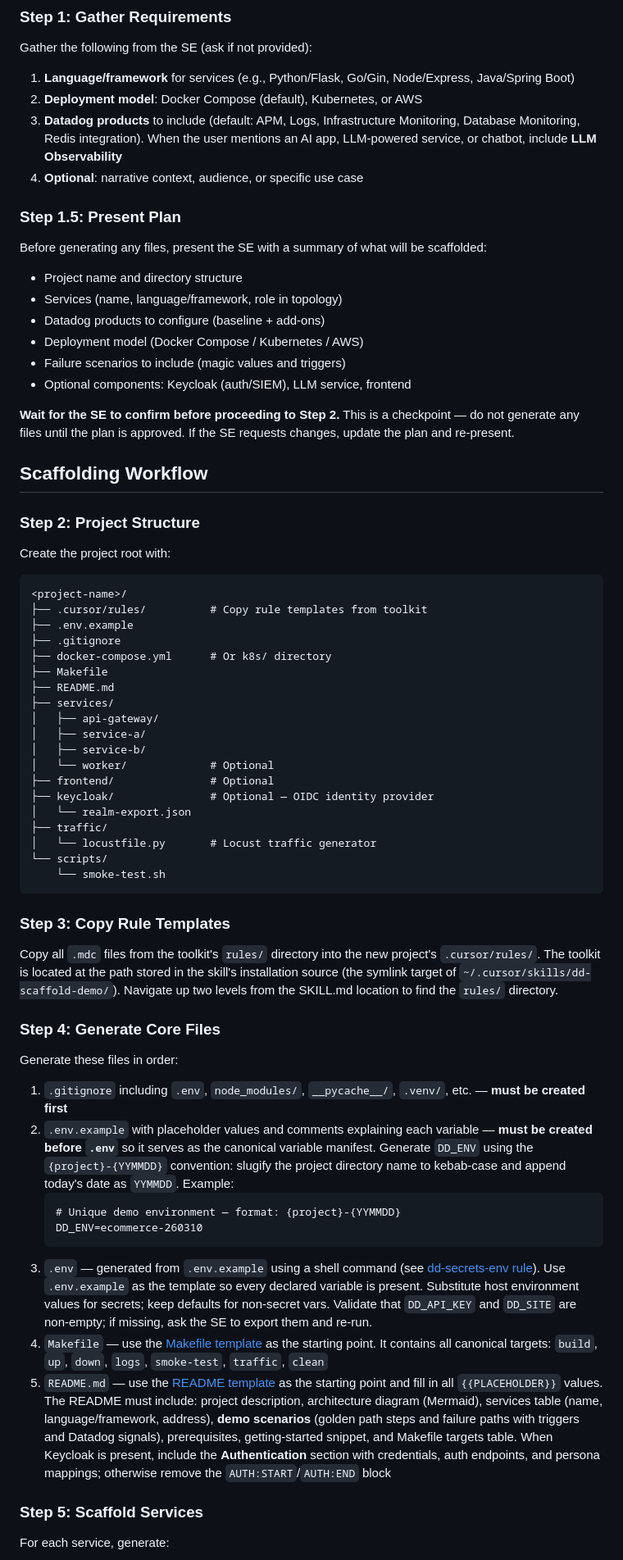
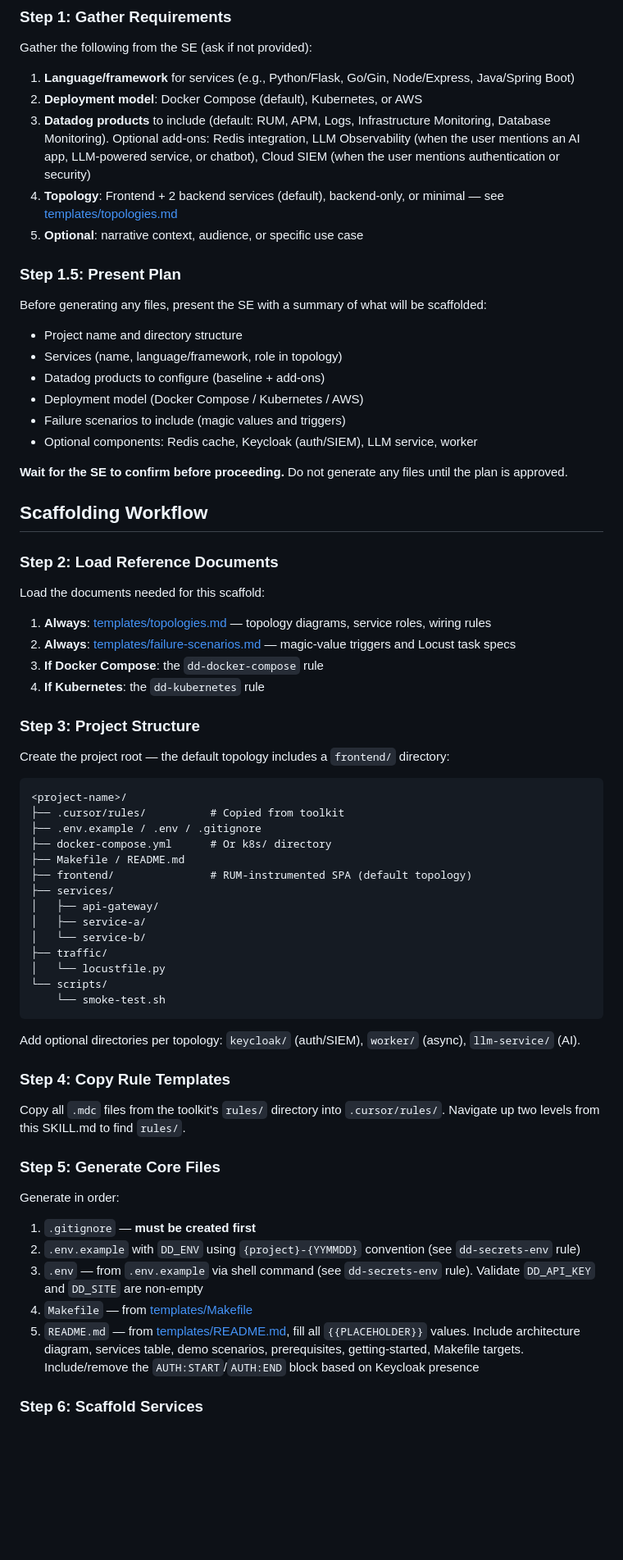
Before and after one commit to lgdd/d-scribe, a Markdown page: skills/dd-scaffold-demo/SKILL.md, the part around one of its changes. Shown at 82% size. Rendered like a GitHub page; blank space fills up the shorter version.

Commit message:
refactor(skills): move scaffold reference docs into templates directory

````diff
--- a/skills/dd-scaffold-demo/SKILL.md
+++ b/skills/dd-scaffold-demo/SKILL.md
@@ -17,8 +17,9 @@ Gather the following from the SE (ask if not provided):
 
 1. **Language/framework** for services (e.g., Python/Flask, Go/Gin, Node/Express, Java/Spring Boot)
 2. **Deployment model**: Docker Compose (default), Kubernetes, or AWS
-3. **Datadog products** to include (default: APM, Logs, Infrastructure Monitoring, Database Monitoring, Redis integration). When the user mentions an AI app, LLM-powered service, or chatbot, include **LLM Observability**
-4. **Optional**: narrative context, audience, or specific use case
+3. **Datadog products** to include (default: RUM, APM, Logs, Infrastructure Monitoring, Database Monitoring). Optional add-ons: Redis integration, LLM Observability (when the user mentions an AI app, LLM-powered service, or chatbot), Cloud SIEM (when the user mentions authentication or security)
+4. **Topology**: Frontend + 2 backend services (default), backend-only, or minimal — see [templates/topologies.md](templates/topologies.md)
+5. **Optional**: narrative context, audience, or specific use case
 
 ### Step 1.5: Present Plan
 
@@ -29,57 +30,57 @@ Before generating any files, present the SE with a summary of what will be scaff
 - Datadog products to configure (baseline + add-ons)
 - Deployment model (Docker Compose / Kubernetes / AWS)
 - Failure scenarios to include (magic values and triggers)
-- Optional components: Keycloak (auth/SIEM), LLM service, frontend
+- Optional components: Redis cache, Keycloak (auth/SIEM), LLM service, worker
 
-**Wait for the SE to confirm before proceeding to Step 2.** This is a checkpoint — do not generate any files until the plan is approved. If the SE requests changes, update the plan and re-present.
+**Wait for the SE to confirm before proceeding.** Do not generate any files until the plan is approved.
 
 ## Scaffolding Workflow
 
-### Step 2: Project Structure
+### Step 2: Load Reference Documents
 
-Create the project root with:
+Load the documents needed for this scaffold:
+
+1. **Always**: [templates/topologies.md](templates/topologies.md) — topology diagrams, service roles, wiring rules
+2. **Always**: [templates/failure-scenarios.md](templates/failure-scenarios.md) — magic-value triggers and Locust task specs
+3. **If Docker Compose**: the `dd-docker-compose` rule
+4. **If Kubernetes**: the `dd-kubernetes` rule
+
+### Step 3: Project Structure
+
+Create the project root — the default topology includes a `frontend/` directory:
 
 ```
 <project-name>/
-├── .cursor/rules/          # Copy rule templates from toolkit
-├── .env.example
-├── .gitignore
+├── .cursor/rules/          # Copied from toolkit
+├── .env.example / .env / .gitignore
 ├── docker-compose.yml      # Or k8s/ directory
-├── Makefile
-├── README.md
+├── Makefile / README.md
+├── frontend/               # RUM-instrumented SPA (default topology)
 ├── services/
 │   ├── api-gateway/
 │   ├── service-a/
-│   ├── service-b/
-│   └── worker/             # Optional
-├── frontend/               # Optional
-├── keycloak/               # Optional — OIDC identity provider
-│   └── realm-export.json
+│   └── service-b/
 ├── traffic/
-│   └── locustfile.py       # Locust traffic generator
+│   └── locustfile.py
 └── scripts/
     └── smoke-test.sh
 ```
 
-### Step 3: Copy Rule Templates
+Add optional directories per topology: `keycloak/` (auth/SIEM), `worker/` (async), `llm-service/` (AI).
 
-Copy all `.mdc` files from the toolkit's `rules/` directory into the new project's `.cursor/rules/`. The toolkit is located at the path stored in the skill's installation source (the symlink target of `~/.cursor/skills/dd-scaffold-demo/`). Navigate up two levels from the SKILL.md location to find the `rules/` directory.
+### Step 4: Copy Rule Templates
 
-### Step 4: Generate Core Files
+Copy all `.mdc` files from the toolkit's `rules/` directory into `.cursor/rules/`. Navigate up two levels from this SKILL.md to find `rules/`.
 
-Generate these files in order:
+### Step 5: Generate Core Files
 
-1. `.gitignore` including `.env`, `node_modules/`, `__pycache__/`, `.venv/`, etc. — **must be created first**
-2. `.env.example` with placeholder values and comments explaining each variable — **must be created before `.env`** so it serves as the canonical variable manifest. Generate `DD_ENV` using the `{project}-{YYMMDD}` convention: slugify the project directory name to kebab-case and append today's date as `YYMMDD`. Example:
-   ```
-   # Unique demo environment — format: {project}-{YYMMDD}
-   DD_ENV=ecommerce-260310
-   ```
-3. `.env` — generated from `.env.example` using a shell command (see [dd-secrets-env rule](../../rules/dd-secrets-env.mdc)). Use `.env.example` as the template so every declared variable is present. Substitute host environment values for secrets; keep defaults for non-secret vars. Validate that `DD_API_KEY` and `DD_SITE` are non-empty; if missing, ask the SE to export them and re-run.
-4. `Makefile` — use the [Makefile template](templates/Makefile) as the starting point. It contains all canonical targets: `build`, `up`, `down`, `logs`, `smoke-test`, `traffic`, `clean`
-5. `README.md` — use the [README template](templates/README.md) as the starting point and fill in all `{{PLACEHOLDER}}` values. The README must include: project description, architecture diagram (Mermaid), services table (name, language/framework, address), **demo scenarios** (golden path steps and failure paths with triggers and Datadog signals), prerequisites, getting-started snippet, and Makefile targets table. When Keycloak is present, include the **Authentication** section with credentials, auth endpoints, and persona mappings; otherwise remove the `AUTH:START`/`AUTH:END` block
+Generate in order:
 
-### Step 5: Scaffold Services
+1. `.gitignore` — **must be created first**
+2. `.env.example` with `DD_ENV` using `{project}-{YYMMDD}` convention (see `dd-secrets-env` rule)
+3. `.env` — from `.env.example` via shell command (see `dd-secrets-env` rule). Validate `DD_API_KEY` and `DD_SITE` are non-empty
+4. `Makefile` — from [templates/Makefile](templates/Makefile)
+5. `README.md` — from [templates/README.md](templates/README.md), fill all `{{PLACEHOLDER}}` values. Include architecture diagram, services table, demo scenarios, prerequisites, getting-started, Makefile targets. Include/remove the `AUTH:START`/`AUTH:END` block based on Keycloak presence
 
-For each service, generate:
+### Step 6: Scaffold Services
 
````
Also changed, not shown: other parts of skills/dd-scaffold-demo/SKILL.md (+14 -38 lines), 4 other files.
